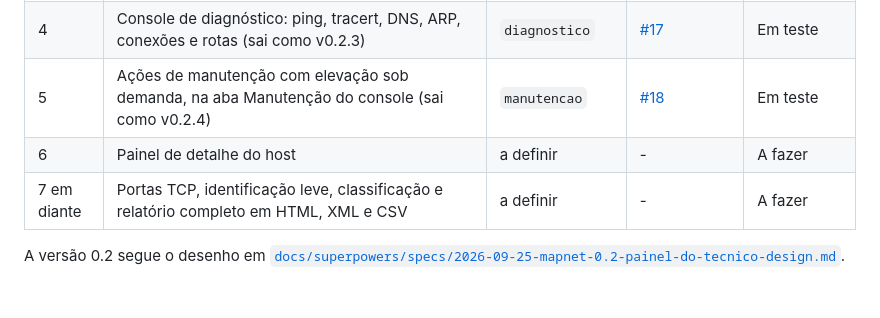
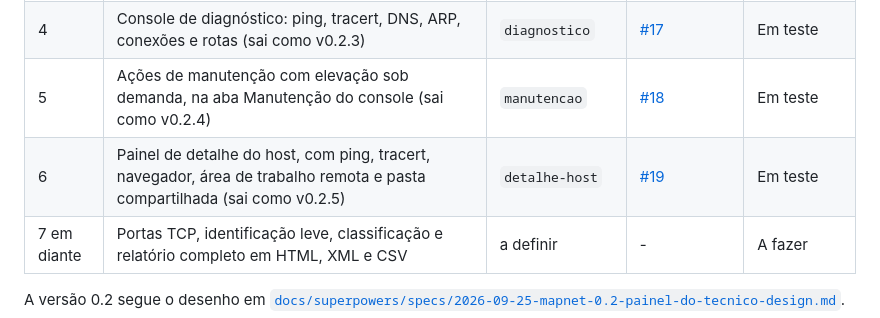
Before and after one commit to manfredjr/maparede, a Markdown page: README.md, the part around the change. Drawn GitHub-style; blank space fills up the shorter version.

Commit message:
Registra a fatia 6 na situacao do projeto
A linha da fatia 6 no README passa a apontar o PR #19 e fica em teste
ate o merge.

Autores: Manfred Heil Junior

```diff
--- a/README.md
+++ b/README.md
@@ -21,7 +21,7 @@ As regras do projeto estão no [`AGENTS.md`](AGENTS.md) e o desenho em [`docs/su
 | 3 | Painel "Minha máquina" completo: nome, domínio, DHCP, Wi-Fi e IP público sob demanda, e tabela de hosts sem texto cortado (sai como v0.2.2) | `minha-maquina` | Plano em [#14](https://github.com/manfredjr/mapnet/pull/14), código em [#16](https://github.com/manfredjr/mapnet/pull/16) | Em teste |
 | 4 | Console de diagnóstico: ping, tracert, DNS, ARP, conexões e rotas (sai como v0.2.3) | `diagnostico` | [#17](https://github.com/manfredjr/mapnet/pull/17) | Em teste |
 | 5 | Ações de manutenção com elevação sob demanda, na aba Manutenção do console (sai como v0.2.4) | `manutencao` | [#18](https://github.com/manfredjr/mapnet/pull/18) | Em teste |
-| 6 | Painel de detalhe do host | a definir | - | A fazer |
+| 6 | Painel de detalhe do host, com ping, tracert, navegador, área de trabalho remota e pasta compartilhada (sai como v0.2.5) | `detalhe-host` | [#19](https://github.com/manfredjr/mapnet/pull/19) | Em teste |
 | 7 em diante | Portas TCP, identificação leve, classificação e relatório completo em HTML, XML e CSV | a definir | - | A fazer |
 
 A versão 0.2 segue o desenho em [`docs/superpowers/specs/2026-09-25-mapnet-0.2-painel-do-tecnico-design.md`](docs/superpowers/specs/2026-09-25-mapnet-0.2-painel-do-tecnico-design.md).
```
